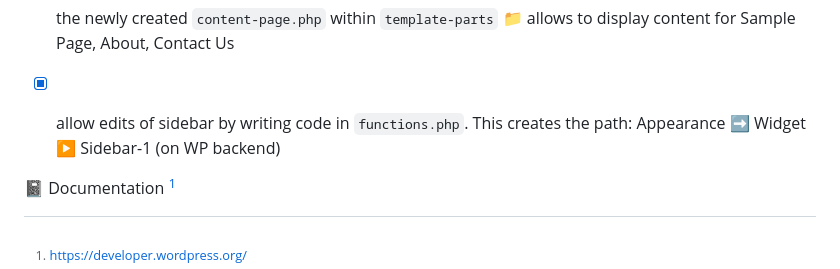
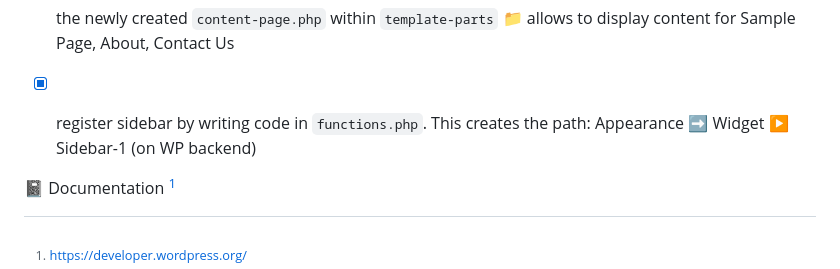
Before and after one commit to leta91/hamlet, a Markdown page: README.md, the part around the change. Rendered like a GitHub page.

Commit message:
fixed description of last step I did

```diff
--- a/README.md
+++ b/README.md
@@ -78,7 +78,7 @@ This will display each post with its content instead of blank pages
 - [x] set new post images as thumbnails all displayed in the same size `the_post_thumbnail_url('thumbnail')`and delete the old thumbnail images
 - [x] include pagination and clickable post titles 🖱️
 - [x] the newly created `content-page.php` within `template-parts` 📁 allows to display content for Sample Page, About, Contact Us
-- [x] allow edits of sidebar by writing code in `functions.php`. This creates the path: Appearance ➡️ Widget ▶️ Sidebar-1 (on WP backend)
+- [x] register sidebar by writing code in `functions.php`. This creates the path: Appearance ➡️ Widget ▶️ Sidebar-1 (on WP backend)
 
 
 
```
